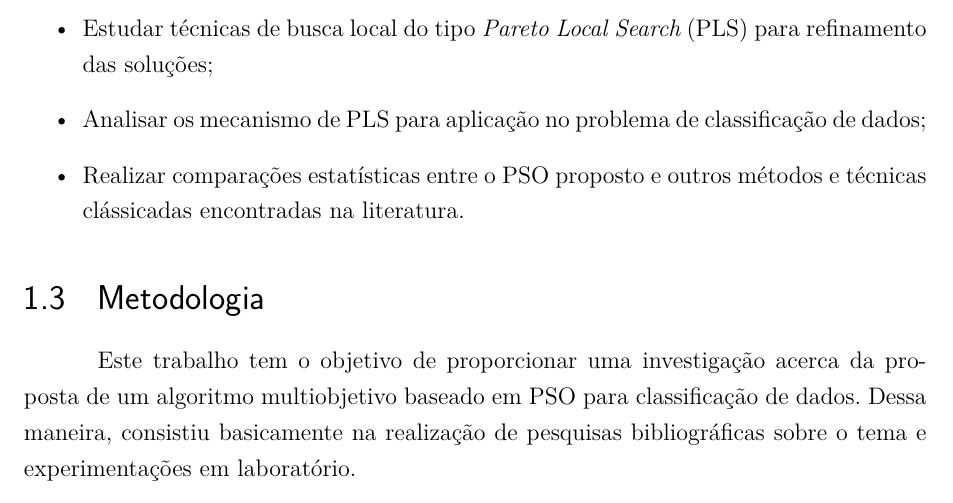
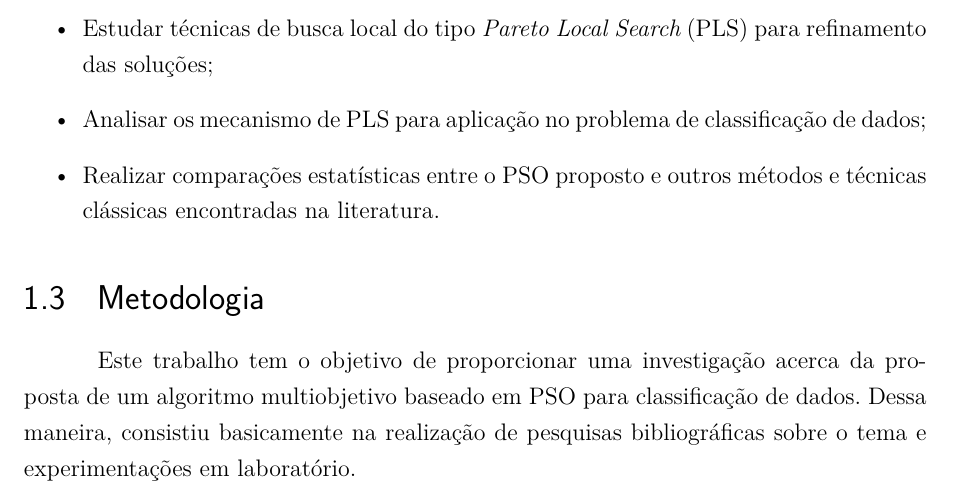
Before and after one commit to tsprates/dissertacao, a LaTeX thesis (Dissertacao.tex): part of page 15 of 68, cut so that both start at the same text. Compiled offline with pdfLaTeX.

Commit message:
fix português

```diff
--- a/Dissertacao.tex
+++ b/Dissertacao.tex
@@ -358,7 +358,7 @@ Os objetivos específicos são listados à seguir:
 	\item Desenvolver um algoritmo multiobjetivo para classificação de dados baseado em PSO;
 	\item Estudar técnicas de busca local do tipo {\em Pareto Local Search} (PLS) para refinamento das soluções;
 	\item Analisar os mecanismo de PLS para aplicação no problema de classificação de dados;
-	\item Realizar comparações estatísticas entre o PSO proposto e outros métodos e técnicas clássicadas encontradas na literatura.
+	\item Realizar comparações estatísticas entre o PSO proposto e outros métodos e técnicas clássicas encontradas na literatura.
 \end{itemize}
 
 \section{Metodologia}
```
Also changed, not shown: Dissertacao.pdf, 2 other files.
